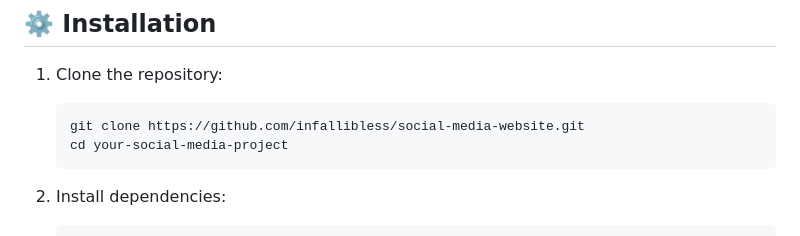
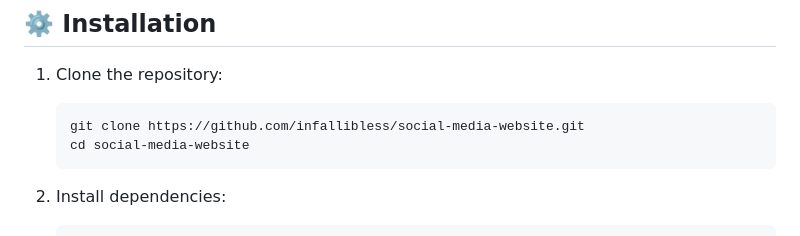
Before and after one commit to infallibless/social-media-website, a Markdown page: README.MD, the part around the change. GitHub-like rendering.

````diff
--- a/README.MD
+++ b/README.MD
@@ -43,7 +43,7 @@ Welcome to the **Social Media Platform** project! This application allows users
 1. Clone the repository:
    ```bash
    git clone https://github.com/infallibless/social-media-website.git
-   cd your-social-media-project
+   cd social-media-website
    ```
 
 2. Install dependencies:
````
